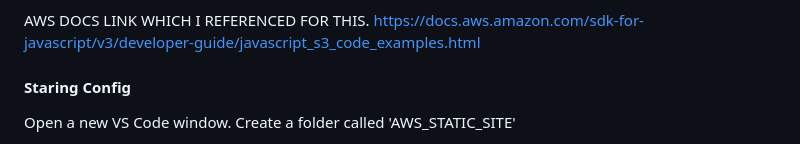
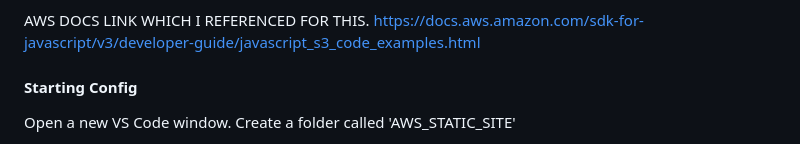
Before and after one commit to matt-powelldev2784/create_aws_static_site, a Markdown page: readme.md, the part around the change. Rendered like a GitHub page.

```diff
--- a/readme.md
+++ b/readme.md
@@ -9,7 +9,7 @@ page
 AWS DOCS LINK WHICH I REFERENCED FOR THIS.
 https://docs.aws.amazon.com/sdk-for-javascript/v3/developer-guide/javascript_s3_code_examples.html
 
-#### Staring Config
+#### Starting Config
 
 Open a new VS Code window. Create a folder called 'AWS_STATIC_SITE'
 
```
